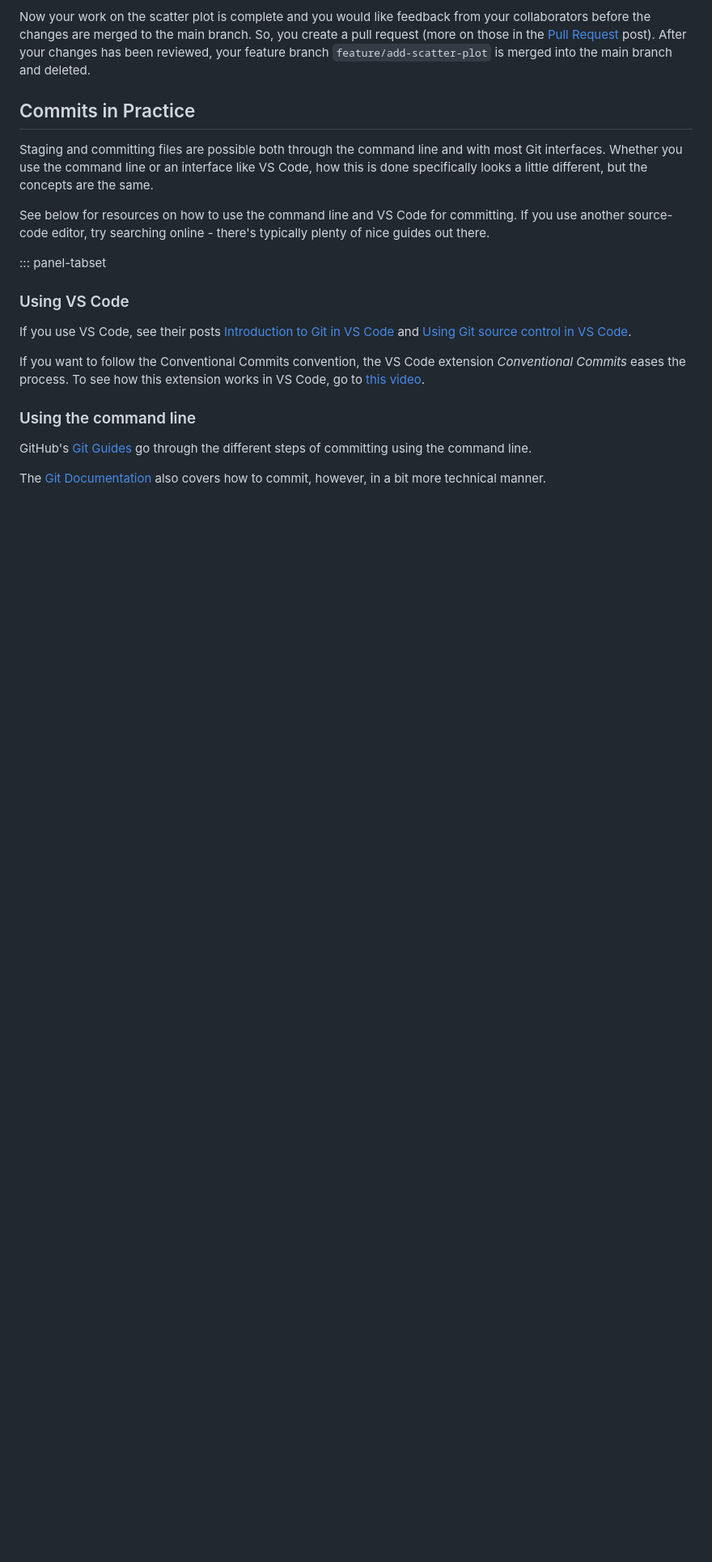
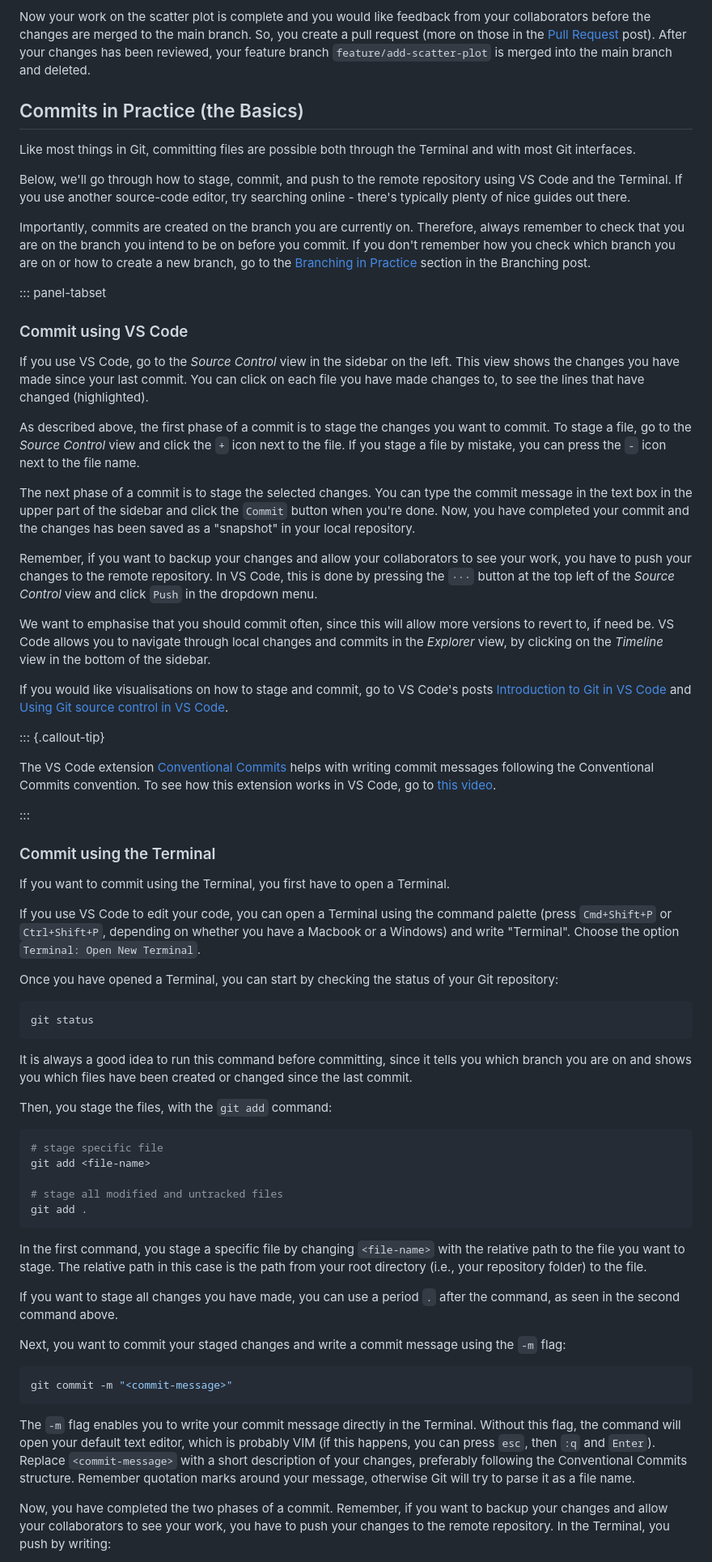
Before and after one commit to seedcase-project/team, a Markdown page: entries/git-workflow-guidelines/commits.md, the part around one of its changes. Shown at 81% size. Rendered like a GitHub page; blank space fills up the shorter version.

Commit message:
docs: self-review of commits in practice section (adding how-tos for VS code and terminal)

````diff
--- a/entries/git-workflow-guidelines/commits.md
+++ b/entries/git-workflow-guidelines/commits.md
@@ -155,22 +155,73 @@ Last, you found that data points make the regression line a bit difficult to see
 
 Now your work on the scatter plot is complete and you would like feedback from your collaborators before the changes are merged to the main branch. So, you create a pull request (more on those in the [Pull Request](prs.md) post). After your changes has been reviewed, your feature branch `feature/add-scatter-plot` is merged into the main branch and deleted.
 
-## Commits in Practice
+## Commits in Practice (the Basics)
 
-Staging and committing files are possible both through the command line and with most Git interfaces. Whether you use the command line or an interface like VS Code, how this is done specifically looks a little different, but the concepts are the same.
+Like most things in Git, committing files are possible both through the Terminal and with most Git interfaces.
 
-See below for resources on how to use the command line and VS Code for committing. If you use another source-code editor, try searching online - there's typically plenty of nice guides out there.
+Below, we'll go through how to stage, commit, and push to the remote repository using VS Code and the Terminal. If you use another source-code editor, try searching online - there's typically plenty of nice guides out there.
+
+Importantly, commits are created on the branch you are currently on. Therefore, always remember to check that you are on the branch you intend to be on before you commit. If you don't remember how you check which branch you are on or how to create a new branch, go to the [Branching in Practice](branching.md#branching-in-practice) section in the Branching post.
 
 ::: panel-tabset
 
-### Using VS Code
+### Commit using VS Code
 
-If you use VS Code, see their posts [Introduction to Git in VS Code](https://code.visualstudio.com/docs/sourcecontrol/intro-to-git) and [Using Git source control in VS Code](https://code.visualstudio.com/docs/sourcecontrol/overview).
+If you use VS Code, go to the *Source Control* view in the sidebar on the left. This view shows the changes you have made since your last commit. You can click on each file you have made changes to, to see the lines that have changed (highlighted).
 
-If you want to follow the Conventional Commits convention, the VS Code extension *Conventional Commits* eases the process. To see how this extension works in VS Code, go to [this video](https://www.youtube.com/watch?v=lwGcnDgwmFc).
+As described above, the first phase of a commit is to stage the changes you want to commit. To stage a file, go to the *Source Control* view and click the `+` icon next to the file. If you stage a file by mistake, you can press the `-` icon next to the file name.
 
-### Using the command line
+The next phase of a commit is to stage the selected changes. You can type the commit message in the text box in the upper part of the sidebar and click the `Commit` button when you're done. Now, you have completed your commit and the changes has been saved as a "snapshot" in your local repository.
 
-GitHub's [Git Guides](https://github.com/git-guides/git-commit) go through the different steps of committing using the command line.
+Remember, if you want to backup your changes and allow your collaborators to see your work, you have to push your changes to the remote repository.
+In VS Code, this is done by pressing the `···` button at the top left of the *Source Control* view and click `Push` in the dropdown menu.
 
-The [Git Documentation](https://git-scm.com/docs/git-commit) also covers how to commit, however, in a bit more technical manner.
+We want to emphasise that you should commit often, since this will allow more versions to revert to, if need be. VS Code allows you to navigate through local changes and commits in the *Explorer* view, by clicking on the *Timeline* view in the bottom of the sidebar.
+
+If you would like visualisations on how to stage and commit, go to VS Code's posts [Introduction to Git in VS Code](https://code.visualstudio.com/docs/sourcecontrol/intro-to-git#_staging-and-committing-code-changes) and [Using Git source control in VS Code](https://code.visualstudio.com/docs/sourcecontrol/overview).
+
+::: {.callout-tip}
+
+The VS Code extension [Conventional Commits](https://marketplace.visualstudio.com/items?itemName=vivaxy.vscode-conventional-commits) helps with writing commit messages following the Conventional Commits convention. To see how this extension works in VS Code, go to [this video](https://www.youtube.com/watch?v=lwGcnDgwmFc).
+
+:::
+
+### Commit using the Terminal
+
+If you want to commit using the Terminal, you first have to open a Terminal.
+
+If you use VS Code to edit your code, you can open a Terminal using the command palette (press `Cmd+Shift+P` or `Ctrl+Shift+P`, depending on whether you have a Macbook or a Windows) and write "Terminal". Choose the option `Terminal: Open New Terminal`.
+
+Once you have opened a Terminal, you can start by checking the status of your Git repository:
+
+```bash
+git status
+```
+
+It is always a good idea to run this command before committing, since it tells you which branch you are on and shows you which files have been created or changed since the last commit.
+
+Then, you stage the files, with the `git add` command:
+
+```bash
+# stage specific file
+git add <file-name>
+
+# stage all modified and untracked files
+git add .
+```
+
+In the first command, you stage a specific file by changing `<file-name>` with the relative path to the file you want to stage. The relative path in this case is the path from your root directory (i.e., your repository folder) to the file.
+
+If you want to stage all changes you have made, you can use a period `.` after the command, as seen in the second command above.
+
+Next, you want to commit your staged changes and write a commit message using the `-m` flag:
+
+```bash
+git commit -m "<commit-message>"
+```
+
+The `-m` flag enables you to write your commit message directly in the Terminal. Without this flag, the command will open your default text editor, which is probably VIM (if this happens, you can press `esc`, then `:q` and `Enter`).
+Replace `<commit-message>` with a short description of your changes, preferably following the Conventional Commits structure. Remember quotation marks around your message, otherwise Git will try to parse it as a file name.
+
+Now, you have completed the two phases of a commit. Remember, if you want to backup your changes and allow your collaborators to see your work, you have to push your changes to the remote repository. In the Terminal, you push by writing:
+
````
Also changed, not shown: other parts of entries/git-workflow-guidelines/commits.md (+7 -0 lines).
